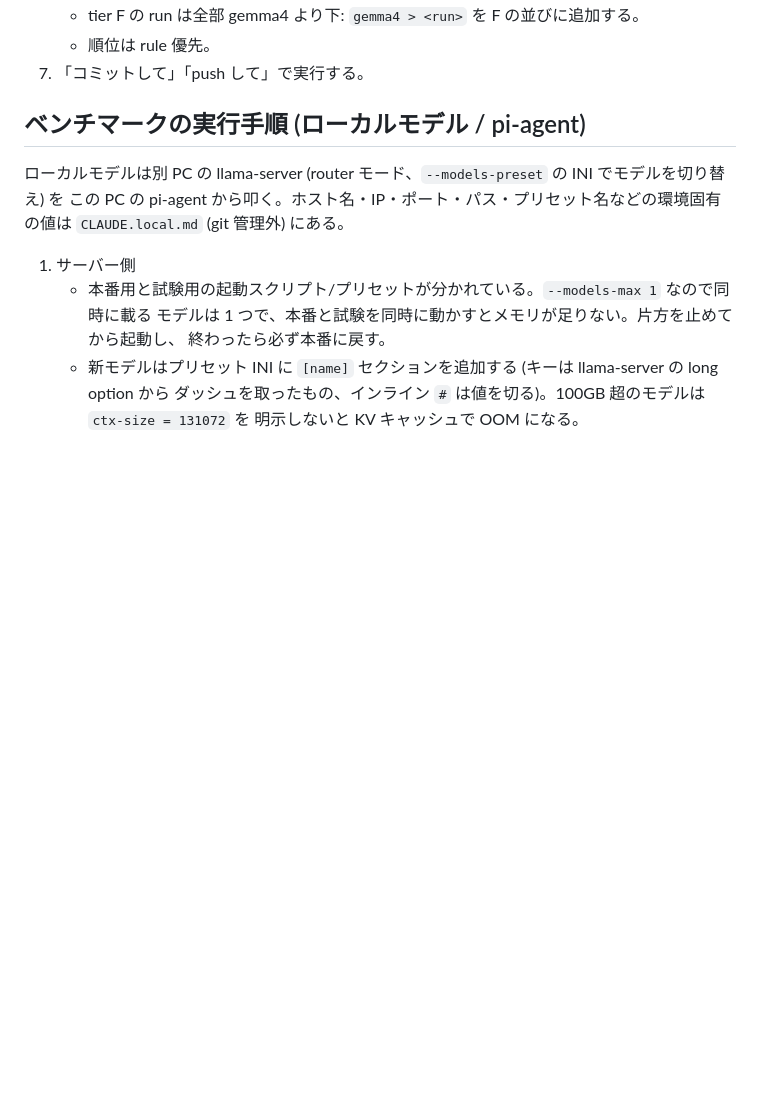
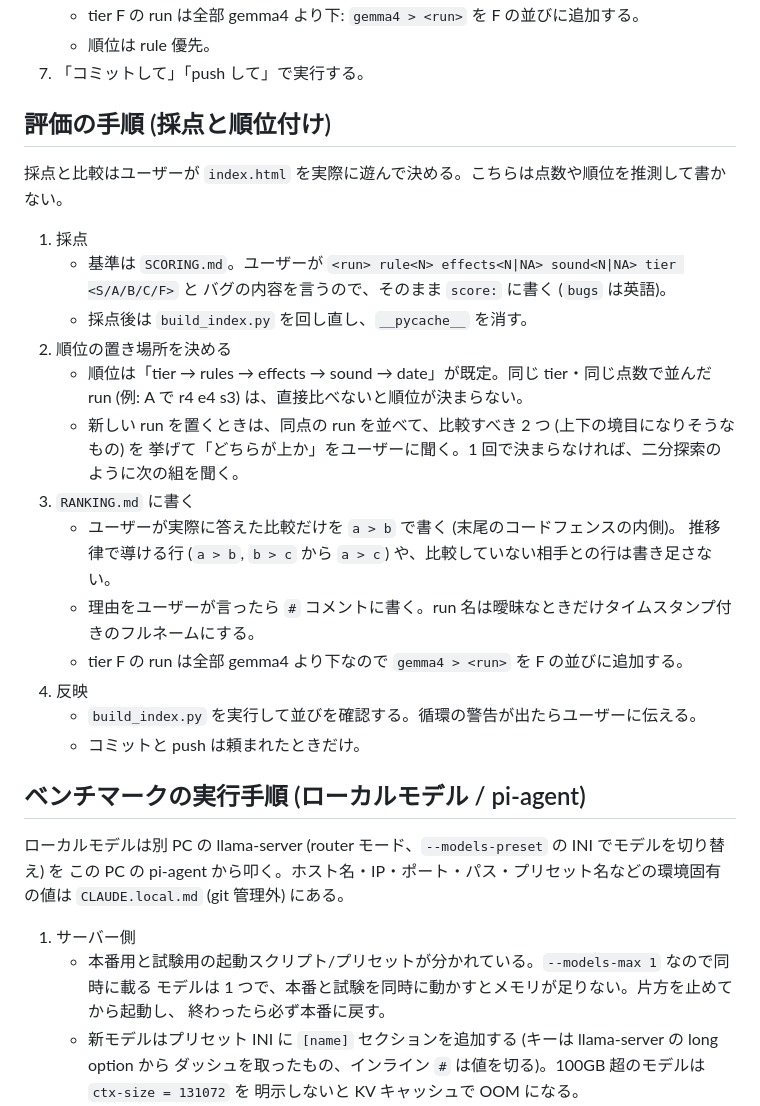
Before and after one commit to ikeji/aitest, a Markdown page: CLAUDE.md, the part around the change. Rendered like a GitHub page; blank space fills up the shorter version.

Commit message:
Add evaluation procedure (scoring and ranking) to CLAUDE.md
Co-Authored-By: Claude Sonnet 5.5 <noreply@anthropic.com>
Claude-Session: https://claude.ai/code/session_01UUBtw1JMivhgr2FiQu8aQN

```diff
--- a/CLAUDE.md
+++ b/CLAUDE.md
@@ -25,6 +25,28 @@ run ごとに `<name>-YYYYMMDDHHMM/` があり、`index.html` (生成物) と `e
    - tier F の run は全部 gemma4 より下: `gemma4 > <run>` を F の並びに追加する。
    - 順位は rule 優先。
 7. 「コミットして」「push して」で実行する。
+
+## 評価の手順 (採点と順位付け)
+
+採点と比較はユーザーが `index.html` を実際に遊んで決める。こちらは点数や順位を推測して書かない。
+
+1. 採点
+   - 基準は `SCORING.md`。ユーザーが `<run> rule<N> effects<N|NA> sound<N|NA> tier <S/A/B/C/F>` と
+     バグの内容を言うので、そのまま `score:` に書く (`bugs` は英語)。
+   - 採点後は `build_index.py` を回し直し、`__pycache__` を消す。
+2. 順位の置き場所を決める
+   - 順位は「tier → rules → effects → sound → date」が既定。同じ tier・同じ点数で並んだ run
+     (例: A で r4 e4 s3) は、直接比べないと順位が決まらない。
+   - 新しい run を置くときは、同点の run を並べて、比較すべき 2 つ (上下の境目になりそうなもの) を
+     挙げて「どちらが上か」をユーザーに聞く。1 回で決まらなければ、二分探索のように次の組を聞く。
+3. `RANKING.md` に書く
+   - ユーザーが実際に答えた比較だけを `a > b` で書く (末尾のコードフェンスの内側)。
+     推移律で導ける行 (`a > b`, `b > c` から `a > c`) や、比較していない相手との行は書き足さない。
+   - 理由をユーザーが言ったら `#` コメントに書く。run 名は曖昧なときだけタイムスタンプ付きのフルネームにする。
+   - tier F の run は全部 gemma4 より下なので `gemma4 > <run>` を F の並びに追加する。
+4. 反映
+   - `build_index.py` を実行して並びを確認する。循環の警告が出たらユーザーに伝える。
+   - コミットと push は頼まれたときだけ。
 
 ## ベンチマークの実行手順 (ローカルモデル / pi-agent)
 
```
